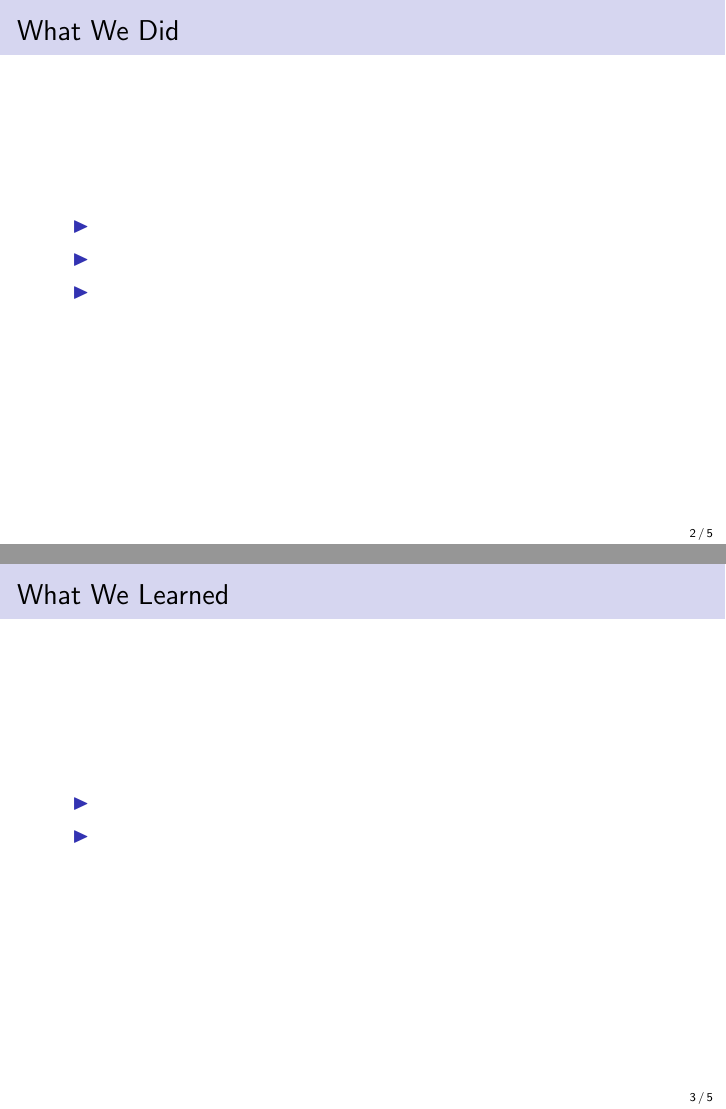
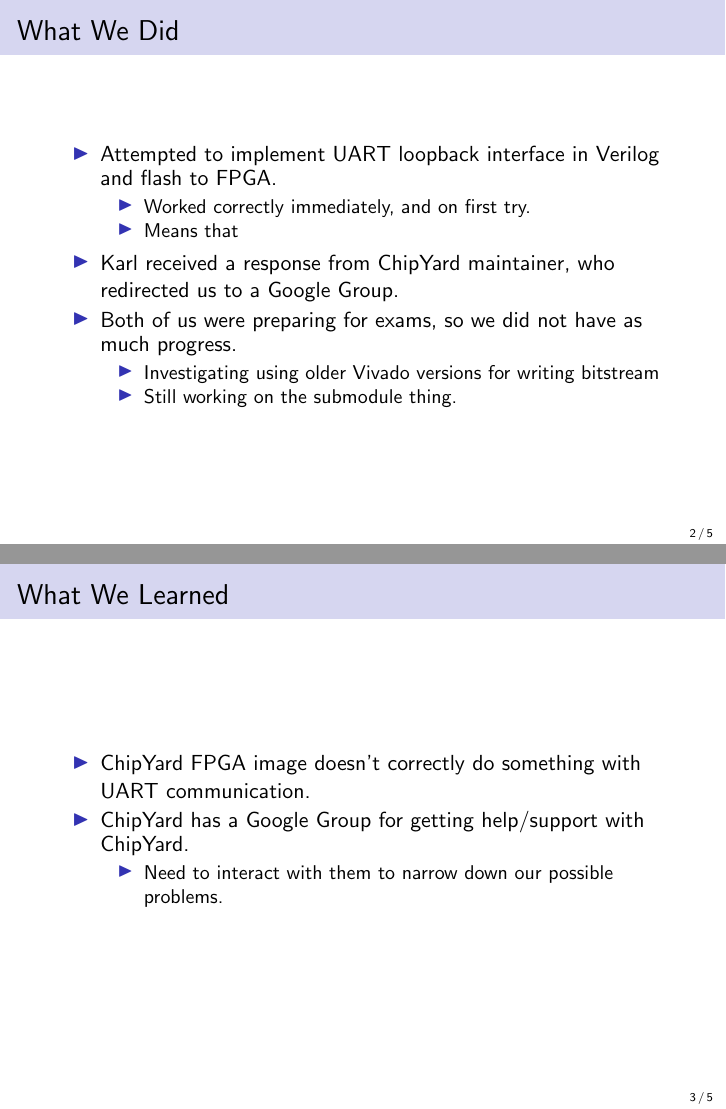
Before and after one commit to KarlJoad/ece497, LaTeX slides (weekly_report/week_07/week_07.tex): pages 2 and 3 of 5, joined at a grey line. Compiled offline with pdfLaTeX.

Commit message:
Karl: Week 7 slides completed

```diff
--- a/weekly_report/week_07/week_07.tex
+++ b/weekly_report/week_07/week_07.tex
@@ -20,9 +20,17 @@
 \begin{frame}
   \frametitle{\nameref*{sec:What_We_Did}}
   \begin{itemize}
-  \item
-  \item
-  \item
+  \item Attempted to implement UART loopback interface in Verilog and flash to FPGA.\@
+    \begin{itemize}
+    \item Worked correctly immediately, and on first try.
+    \item Means that
+    \end{itemize}
+  \item Karl received a response from ChipYard maintainer, who redirected us to a Google Group.
+  \item Both of us were preparing for exams, so we did not have as much progress.
+    \begin{itemize}
+    \item Investigating using older Vivado versions for writing bitstream
+    \item Still working on the submodule thing.
+    \end{itemize}
   \end{itemize}
 \end{frame}
 
@@ -30,8 +38,11 @@
 \begin{frame}
   \frametitle{\nameref*{sec:What_We_Learned}}
   \begin{itemize}
-  \item
-  \item
+  \item ChipYard FPGA image doesn't correctly do something with UART communication.
+  \item ChipYard has a Google Group for getting help/support with ChipYard.
+    \begin{itemize}
+    \item Need to interact with them to narrow down our possible problems.
+    \end{itemize}
   \end{itemize}
 \end{frame}
 
```
Also changed, not shown: weekly_report/week_07/week_07.pdf, weekly_report/week_07/week_07.tex (6 more changed lines).
